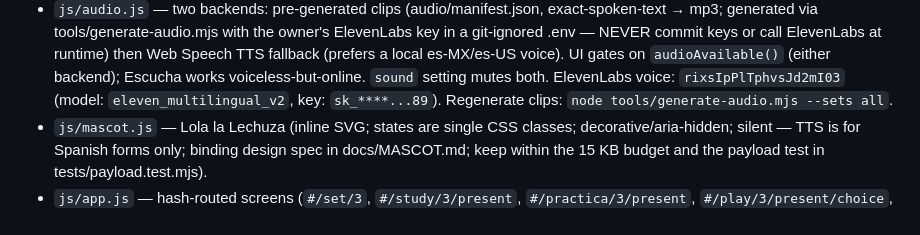
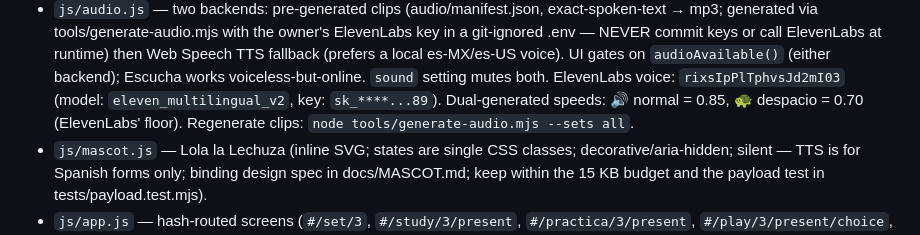
Before and after one commit to aaronmsoto/dli-skills, a Markdown page: CLAUDE.md, the part around the change. GitHub-like rendering.

Commit message:
docs: add dual-generated clip speeds to CLAUDE.md audio section
Co-Authored-By: Claude Opus 4.6 <noreply@anthropic.com>
Claude-Session: https://claude.ai/code/session_01CqKzboehQdeVPk2vL2rZoA

```diff
--- a/CLAUDE.md
+++ b/CLAUDE.md
@@ -112,7 +112,9 @@ never become an app dependency.
   es-MX/es-US voice). UI gates on `audioAvailable()` (either backend);
   Escucha works voiceless-but-online. `sound` setting mutes both.
   ElevenLabs voice: `rixsIpPlTphvsJd2mI03` (model: `eleven_multilingual_v2`,
-  key: `sk_****...89`). Regenerate clips: `node tools/generate-audio.mjs --sets all`.
+  key: `sk_****...89`). Dual-generated speeds: 🔊 normal = 0.85, 🐢 despacio
+  = 0.70 (ElevenLabs' floor). Regenerate clips:
+  `node tools/generate-audio.mjs --sets all`.
 - `js/mascot.js` — Lola la Lechuza (inline SVG; states are single CSS
   classes; decorative/aria-hidden; silent — TTS is for Spanish forms only;
   binding design spec in docs/MASCOT.md; keep within the 15 KB budget and
```
